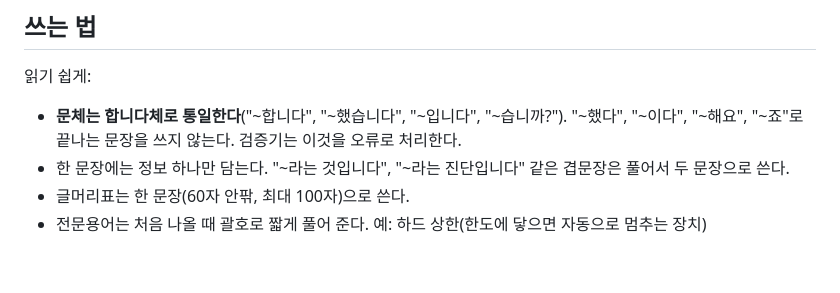
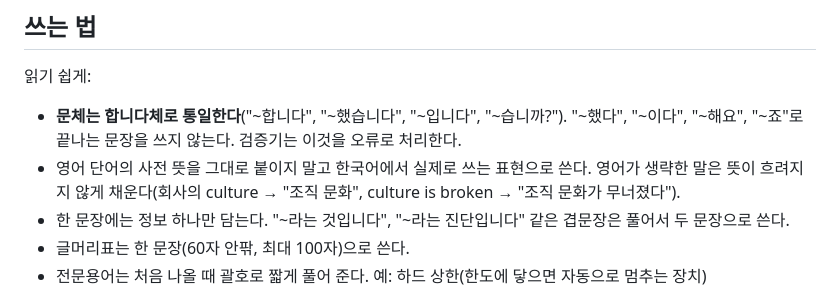
Before and after one commit to hyeonjinyoon/hacker-news-paper, a Markdown page: .claude/agents/hn-paper-article.md, the part around the change. Rendered like a GitHub page; blank space fills up the shorter version.

Commit message:
번역 지침 보강: 생략된 말 채우기, 단어 짝, 영어 이름과 굳어진 용어
- 제목: 영어가 문맥에 기대 생략한 말(회사의 culture → 조직 문화, its가 가리키는 대상)을 채우고, 한국어에서 함께 쓰는 단어 짝을 고른다. "누구의 무엇이 어떻다는 건지 바로 알 수 있는가"를 확인 항목에 추가
- 제목: 개발 도구·라이브러리·언어 이름은 영어 그대로 두고(C++ Insights 등), 국내에서 굳어진 용어(소버린 AI 등)를 쓴다
- 본문: 사전 뜻 그대로 붙이지 말고 생략된 말을 채우라는 원칙 추가

Co-Authored-By: Claude Opus 5.5 <noreply@anthropic.com>

```diff
--- a/.claude/agents/hn-paper-article.md
+++ b/.claude/agents/hn-paper-article.md
@@ -71,6 +71,7 @@ background: false
 
 읽기 쉽게:
 - **문체는 합니다체로 통일한다**("~합니다", "~했습니다", "~입니다", "~습니까?"). "~했다", "~이다", "~해요", "~죠"로 끝나는 문장을 쓰지 않는다. 검증기는 이것을 오류로 처리한다.
+- 영어 단어의 사전 뜻을 그대로 붙이지 말고 한국어에서 실제로 쓰는 표현으로 쓴다. 영어가 생략한 말은 뜻이 흐려지지 않게 채운다(회사의 culture → "조직 문화", culture is broken → "조직 문화가 무너졌다").
 - 한 문장에는 정보 하나만 담는다. "~라는 것입니다", "~라는 진단입니다" 같은 겹문장은 풀어서 두 문장으로 쓴다.
 - 글머리표는 한 문장(60자 안팎, 최대 100자)으로 쓴다.
 - 전문용어는 처음 나올 때 괄호로 짧게 풀어 준다. 예: 하드 상한(한도에 닿으면 자동으로 멈추는 장치)
```
Also changed, not shown: 1 other file.
